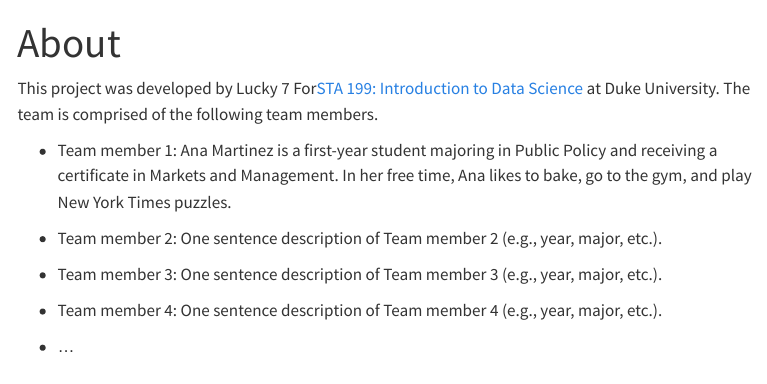
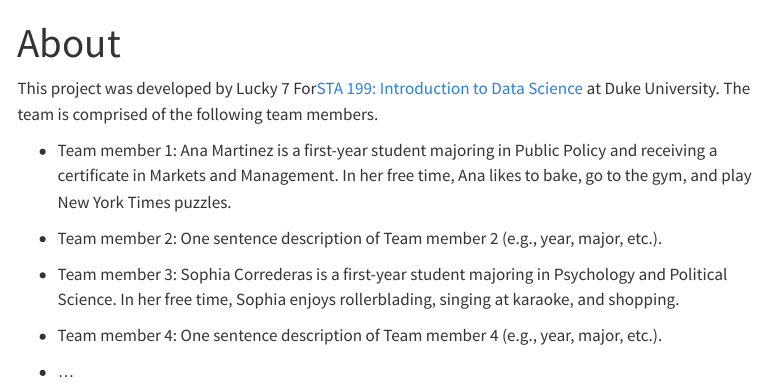
Before and after one commit to sta199-s23-2/project-lucky-7, a Quarto document (about.qmd): the page in a window 1100 px wide, from its top. Rendered offline with R 4.5, knitr and Pandoc in place of Quarto, with nearby package versions; menus at the side of the page are left out.

Commit message:
my about

```diff
--- a/about.qmd
+++ b/about.qmd
@@ -12,7 +12,7 @@ This project was developed by Lucky 7 For[ STA 199: Introduction to Data Science
 
 -   Team member 2: One sentence description of Team member 2 (e.g., year, major, etc.).
 
--   Team member 3: One sentence description of Team member 3 (e.g., year, major, etc.).
+-   Team member 3: Sophia Correderas is a first-year student majoring in Psychology and Political Science.  In her free time, Sophia enjoys rollerblading, singing at karaoke, and shopping.
 
 -   Team member 4: One sentence description of Team member 4 (e.g., year, major, etc.).
 
```
